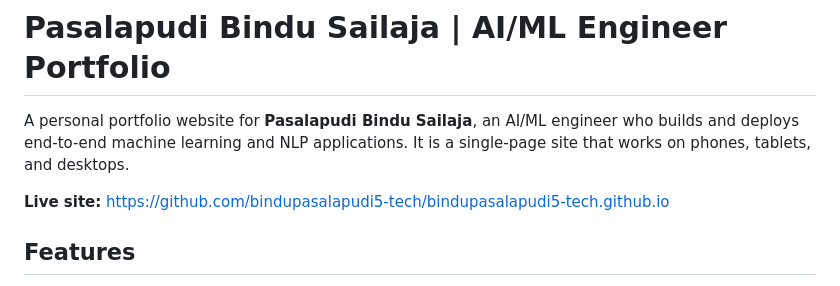
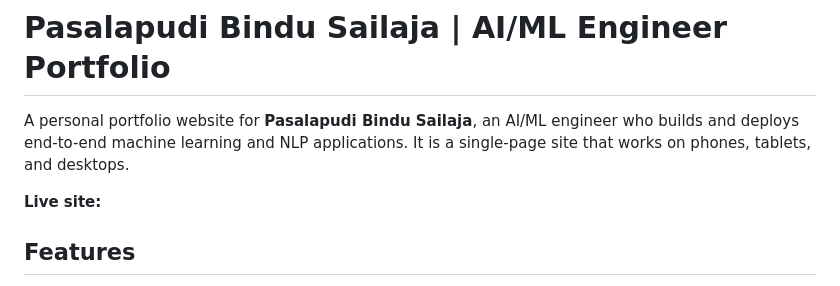
Before and after one commit to bindupasalapudi5-tech/bindupasalapudi5-tech.github.io, a Markdown page: README.md, the part around the change. GitHub-like rendering.

```diff
--- a/README.md
+++ b/README.md
@@ -2,7 +2,7 @@
 
 A personal portfolio website for **Pasalapudi Bindu Sailaja**, an AI/ML engineer who builds and deploys end-to-end machine learning and NLP applications. It is a single-page site that works on phones, tablets, and desktops.
 
-**Live site:** https://github.com/bindupasalapudi5-tech/bindupasalapudi5-tech.github.io
+**Live site:**
 
 ## Features
 
```
